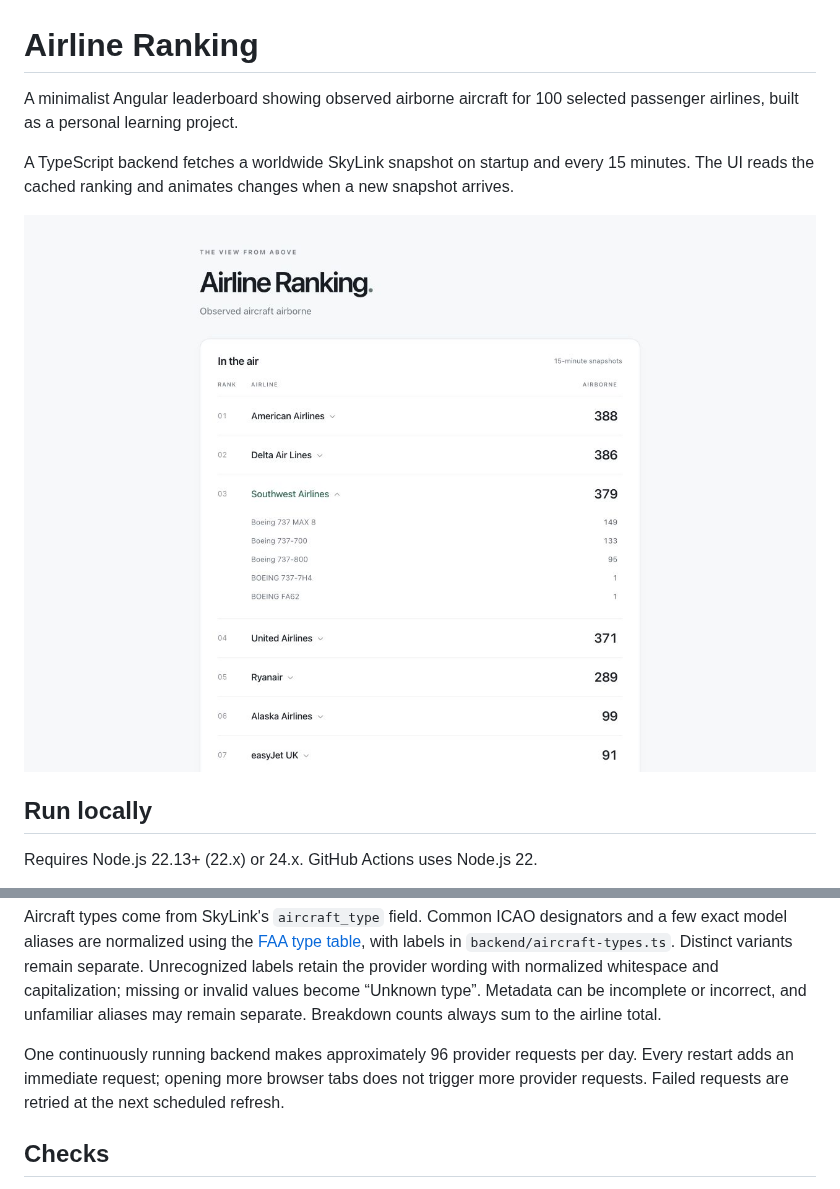
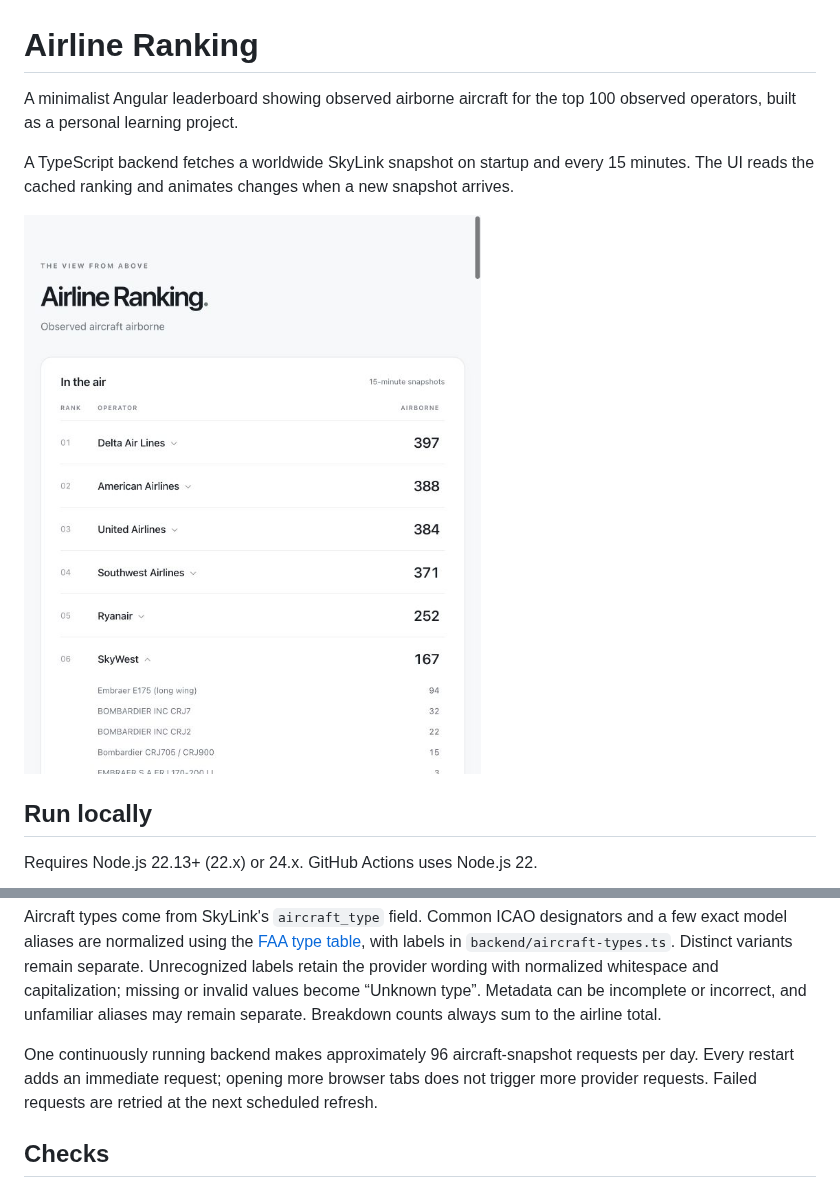
Before and after one commit to kuosmark/airline-ranking, a Markdown page: README.md, 2 parts joined by grey strips. Rendered like a GitHub page; pictures changed too: docs/preview.png.

Commit message:
Rank the top 100 observed operators with cached names (#6)
* Rank the top 100 observed operators with cached names

* Update preview for the dynamic operator ranking

```diff
--- a/README.md
+++ b/README.md
@@ -1,6 +1,6 @@
 # Airline Ranking
 
-A minimalist Angular leaderboard showing observed airborne aircraft for 100 selected passenger airlines, built as a personal learning project.
+A minimalist Angular leaderboard showing observed airborne aircraft for the top 100 observed operators, built as a personal learning project.
 
 A TypeScript backend fetches a worldwide SkyLink snapshot on startup and every 15 minutes. The UI reads the cached ranking and animates changes when a new snapshot arrives.
 
@@ -38,7 +38,7 @@ Click an airline to expand its aircraft-type breakdown; only one row is expanded
 
 Aircraft types come from SkyLink's `aircraft_type` field. Common ICAO designators and a few exact model aliases are normalized using the [FAA type table](https://www.faa.gov/air_traffic/publications/atpubs/foa_html/appendix_3.html), with labels in `backend/aircraft-types.ts`. Distinct variants remain separate. Unrecognized labels retain the provider wording with normalized whitespace and capitalization; missing or invalid values become “Unknown type”. Metadata can be incomplete or incorrect, and unfamiliar aliases may remain separate. Breakdown counts always sum to the airline total.
 
-One continuously running backend makes approximately 96 provider requests per day. Every restart adds an immediate request; opening more browser tabs does not trigger more provider requests. Failed requests are retried at the next scheduled refresh.
+One continuously running backend makes approximately 96 aircraft-snapshot requests per day. Every restart adds an immediate request; opening more browser tabs does not trigger more provider requests. Failed requests are retried at the next scheduled refresh.
 
 ## Checks
 
```
Also changed, not shown: other parts of README.md (+36 -6 lines), 12 other files.
